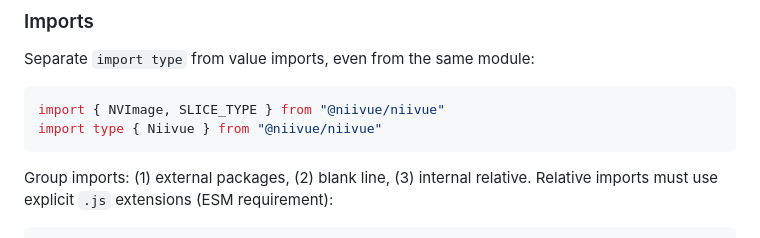
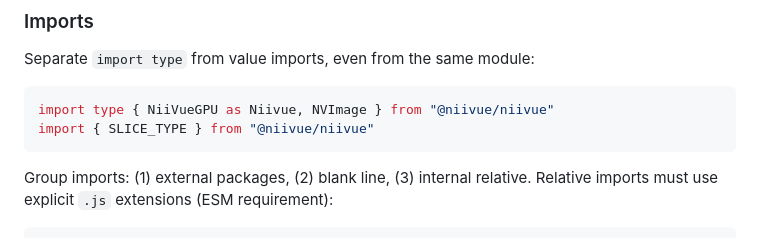
Before and after one commit to fideus-labs/fidnii, a Markdown page: AGENTS.md, the part around the change. Rendered like a GitHub page.

Commit message:
docs: maestro: fix stale Niivue import in AGENTS.md example (phase 05)
niivue 1.0 renamed the controller class `Niivue` to `NiiVueGPU` (the
package's default export), so `import type { Niivue }` no longer
resolves. Update the import-style example to the alias the codebase
actually uses (`NiiVueGPU as Niivue`), matching src/OMEZarrNVImage.ts,
src/types.ts, and src/ViewportBounds.ts. Still demonstrates separating
`import type` from value imports.

Co-Authored-By: Claude Opus 4.8 (1M context) <noreply@anthropic.com>

````diff
--- a/AGENTS.md
+++ b/AGENTS.md
@@ -82,8 +82,8 @@ Commit messages are validated by **commitlint** using Conventional Commits
 Separate `import type` from value imports, even from the same module:
 
 ```typescript
-import { NVImage, SLICE_TYPE } from "@niivue/niivue"
-import type { Niivue } from "@niivue/niivue"
+import type { NiiVueGPU as Niivue, NVImage } from "@niivue/niivue"
+import { SLICE_TYPE } from "@niivue/niivue"
 ```
 
 Group imports: (1) external packages, (2) blank line, (3) internal relative.
````
